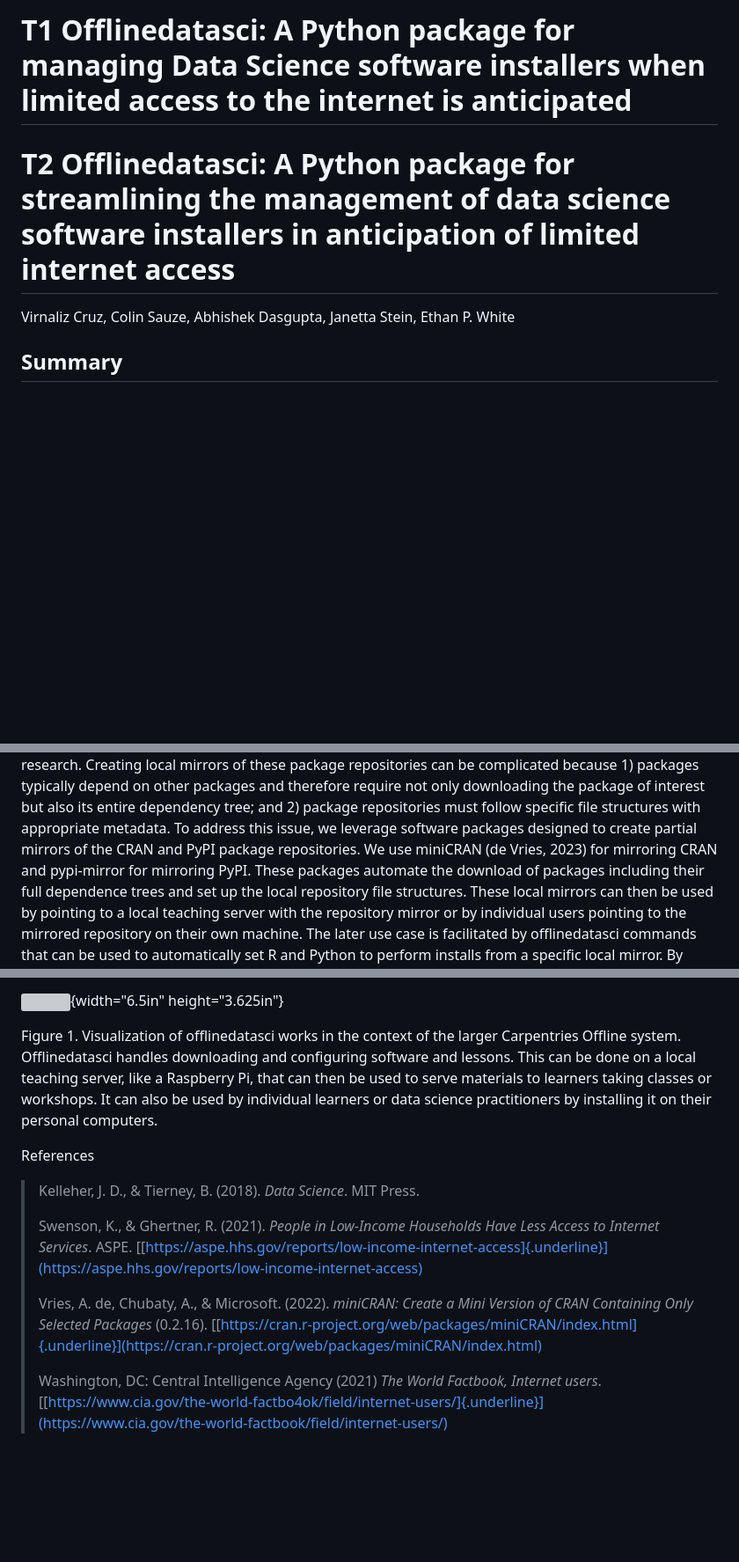
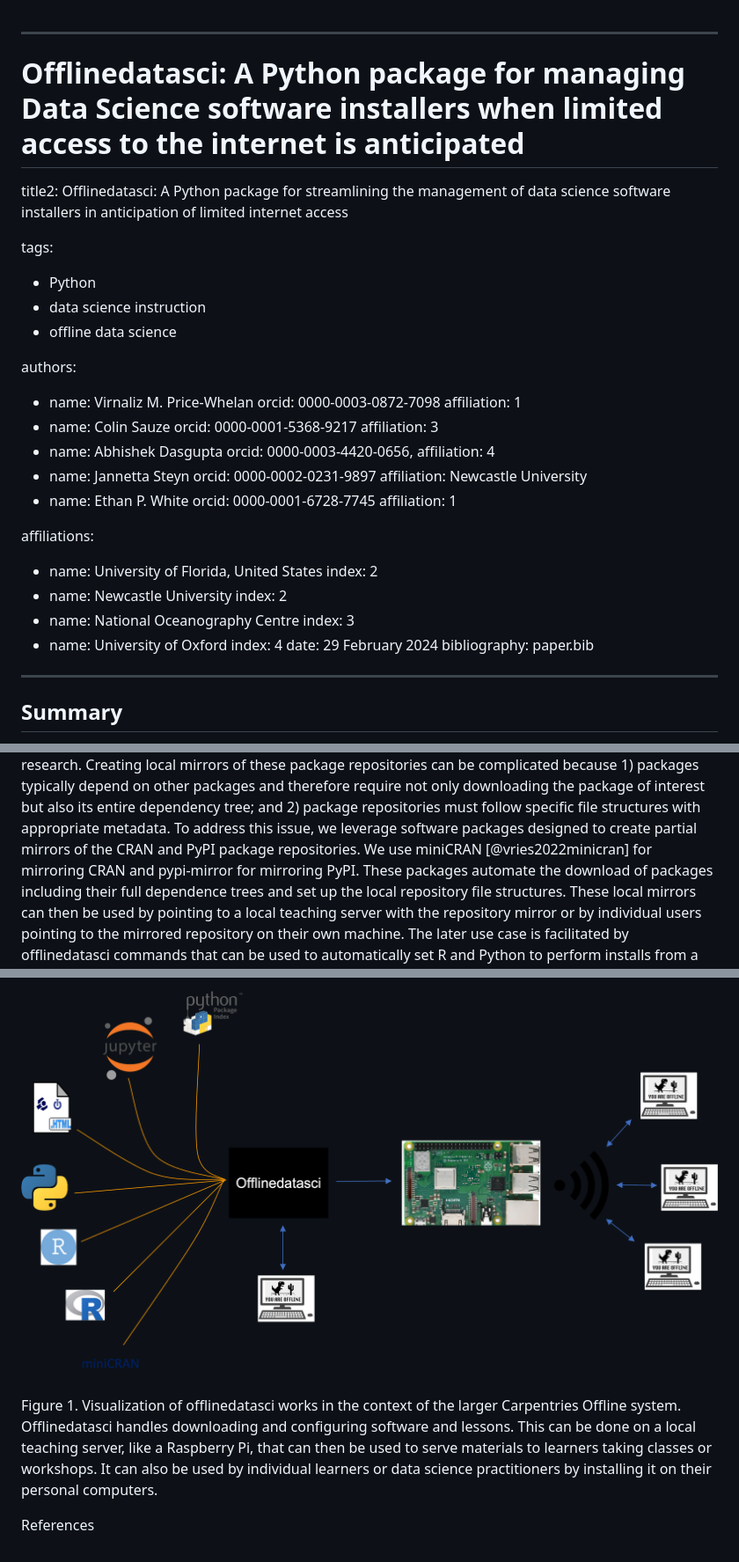
Before and after one commit to carpentriesoffline/offlinedatasci, a Markdown page: paper.md, 3 parts joined by grey strips. Shown at 88% size. Drawn GitHub-style; pictures changed too: offlinedatasci.png (added); blank space fills up the shorter version; grey boxes are pictures that could not be loaded.

```diff
--- a/paper.md
+++ b/paper.md
@@ -1,9 +1,43 @@
-# T1 Offlinedatasci: A Python package for managing Data Science software installers when limited access to the internet is anticipated
 
-# T2 Offlinedatasci: A Python package for streamlining the management of data science software installers in anticipation of limited internet access
 
-Virnaliz Cruz, Colin Sauze, Abhishek Dasgupta, Janetta Stein, Ethan P.
-White
+---
+# Offlinedatasci: A Python package for managing Data Science software installers when limited access to the internet is anticipated
+title2: Offlinedatasci: A Python package for streamlining the management of data science software installers in anticipation of limited internet access
+
+tags:
+  - Python
+  - data science instruction
+  - offline data science
+
+authors:
+  - name: Virnaliz M. Price-Whelan
+    orcid: 0000-0003-0872-7098
+    affiliation: 1
+  - name: Colin Sauze
+    orcid: 0000-0001-5368-9217
+    affiliation: 3
+  - name: Abhishek Dasgupta
+    orcid: 0000-0003-4420-0656,
+    affiliation: 4
+  - name: Jannetta Steyn
+    orcid: 0000-0002-0231-9897
+    affiliation: Newcastle University
+  - name: Ethan P. White
+    orcid: 0000-0001-6728-7745
+    affiliation: 1
+
+affiliations:
+ - name: University of Florida, United States
+   index: 2
+ - name: Newcastle University
+   index: 2
+ - name: National Oceanography Centre
+   index: 3
+ - name: University of Oxford
+   index: 4
+date: 29 February 2024
+bibliography: paper.bib
+---
 
 ## Summary
 
@@ -156,7 +189,7 @@ downloading the package of interest but also its entire dependency tree;
 and 2) package repositories must follow specific file structures with
 appropriate metadata. To address this issue, we leverage software
 packages designed to create partial mirrors of the CRAN and PyPI package
-repositories. We use miniCRAN (de Vries, 2023) for mirroring CRAN and
+repositories. We use miniCRAN [@vries2022minicran] for mirroring CRAN and
 pypi-mirror for mirroring PyPI. These packages automate the download of
 packages including their full dependence trees and set up the local
 repository file structures. These local mirrors can then be used by
@@ -292,7 +319,7 @@ invaluable feedback.
 
 #
 
-![](media/image1.png){width="6.5in" height="3.625in"}
+![figure1](offlinedatasci.png)
 
 Figure 1. Visualization of offlinedatasci works in the context of the
 larger Carpentries Offline system. Offlinedatasci handles downloading
@@ -303,17 +330,3 @@ by individual learners or data science practitioners by installing it on
 their personal computers.
 
 References
-
-> Kelleher, J. D., & Tierney, B. (2018). *Data Science*. MIT Press.
->
-> Swenson, K., & Ghertner, R. (2021). *People in Low-Income Households
-> Have Less Access to Internet Services*. ASPE.
-> [[https://aspe.hhs.gov/reports/low-income-internet-access]{.underline}](https://aspe.hhs.gov/reports/low-income-internet-access)
->
-> Vries, A. de, Chubaty, A., & Microsoft. (2022). *miniCRAN: Create a
-> Mini Version of CRAN Containing Only Selected Packages* (0.2.16).
-> [[https://cran.r-project.org/web/packages/miniCRAN/index.html]{.underline}](https://cran.r-project.org/web/packages/miniCRAN/index.html)
->
-> Washington, DC: Central Intelligence Agency (2021) *The World
-> Factbook, Internet users*.
-> [[https://www.cia.gov/the-world-factbo4ok/field/internet-users/]{.underline}](https://www.cia.gov/the-world-factbook/field/internet-users/)
```
Also changed, not shown: other parts of paper.md (+30 -37 lines), 1 other file.
